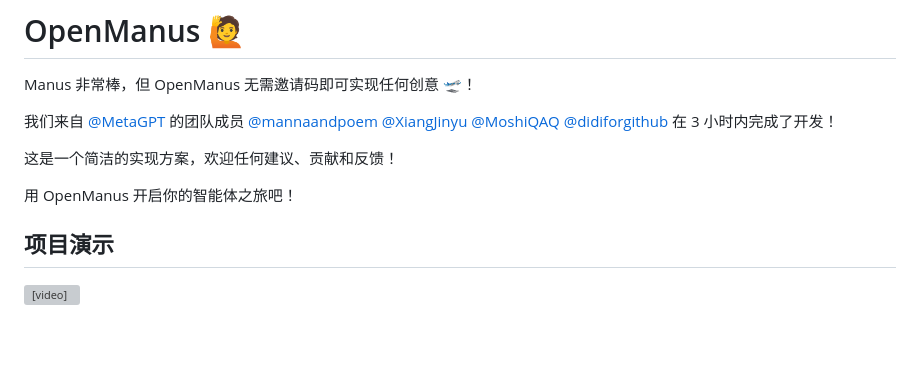
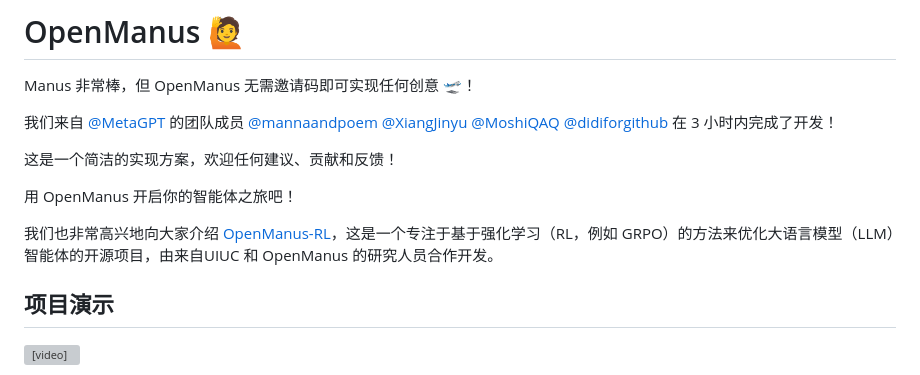
Before and after one commit to zzx1313/OpenManus, a Markdown page: README_zh.md, the part around the change. Rendered like a GitHub page; blank space fills up the shorter version; grey boxes are pictures that could not be loaded.

Commit message:
Update README_zh.md with OpenManus-RL information

```diff
--- a/README_zh.md
+++ b/README_zh.md
@@ -13,6 +13,8 @@ Manus 非常棒，但 OpenManus 无需邀请码即可实现任何创意 🛫！
 这是一个简洁的实现方案，欢迎任何建议、贡献和反馈！
 
 用 OpenManus 开启你的智能体之旅吧！
+
+我们也非常高兴地向大家介绍 [OpenManus-RL](https://github.com/OpenManus/OpenManus-RL)，这是一个专注于基于强化学习（RL，例如 GRPO）的方法来优化大语言模型（LLM）智能体的开源项目，由来自UIUC 和 OpenManus 的研究人员合作开发。
 
 ## 项目演示
 
```
